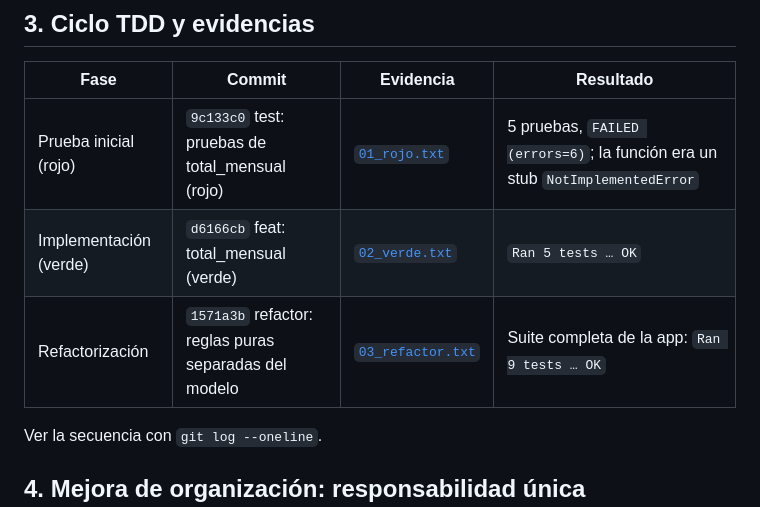
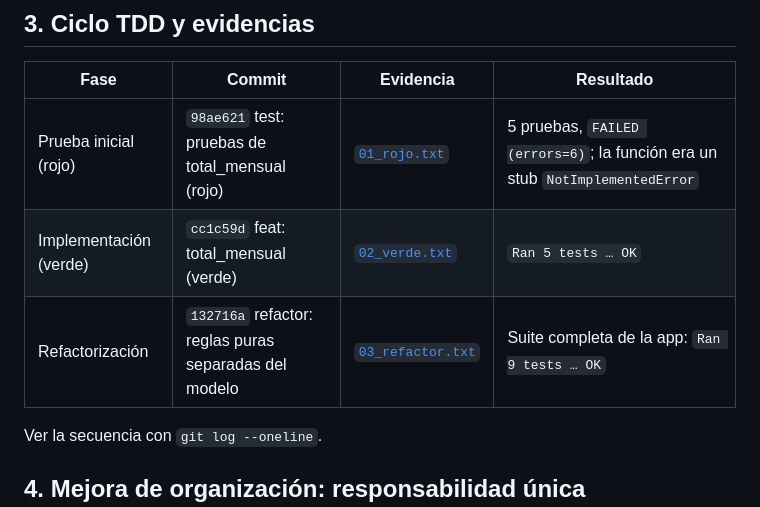
Before and after one commit to bereva1218-lgtm/GestionGastosMascotas, a Markdown page: entrega/Parcial2_TDD.md, the part around the change. Drawn GitHub-style.

Commit message:
docs: identificadores de commit del ciclo TDD tras integrar en main
Co-Authored-By: Claude Opus 5.5 <noreply@anthropic.com>

```diff
--- a/entrega/Parcial2_TDD.md
+++ b/entrega/Parcial2_TDD.md
@@ -40,9 +40,9 @@ corren en milisegundos.
 
 | Fase | Commit | Evidencia | Resultado |
 |---|---|---|---|
-| Prueba inicial (rojo) | `9c133c0` test: pruebas de total_mensual (rojo) | [`01_rojo.txt`](evidencias/01_rojo.txt) | 5 pruebas, `FAILED (errors=6)`; la función era un stub `NotImplementedError` |
-| Implementación (verde) | `d6166cb` feat: total_mensual (verde) | [`02_verde.txt`](evidencias/02_verde.txt) | `Ran 5 tests … OK` |
-| Refactorización | `1571a3b` refactor: reglas puras separadas del modelo | [`03_refactor.txt`](evidencias/03_refactor.txt) | Suite completa de la app: `Ran 9 tests … OK` |
+| Prueba inicial (rojo) | `98ae621` test: pruebas de total_mensual (rojo) | [`01_rojo.txt`](evidencias/01_rojo.txt) | 5 pruebas, `FAILED (errors=6)`; la función era un stub `NotImplementedError` |
+| Implementación (verde) | `cc1c59d` feat: total_mensual (verde) | [`02_verde.txt`](evidencias/02_verde.txt) | `Ran 5 tests … OK` |
+| Refactorización | `132716a` refactor: reglas puras separadas del modelo | [`03_refactor.txt`](evidencias/03_refactor.txt) | Suite completa de la app: `Ran 9 tests … OK` |
 
 Ver la secuencia con `git log --oneline`.
 
```
